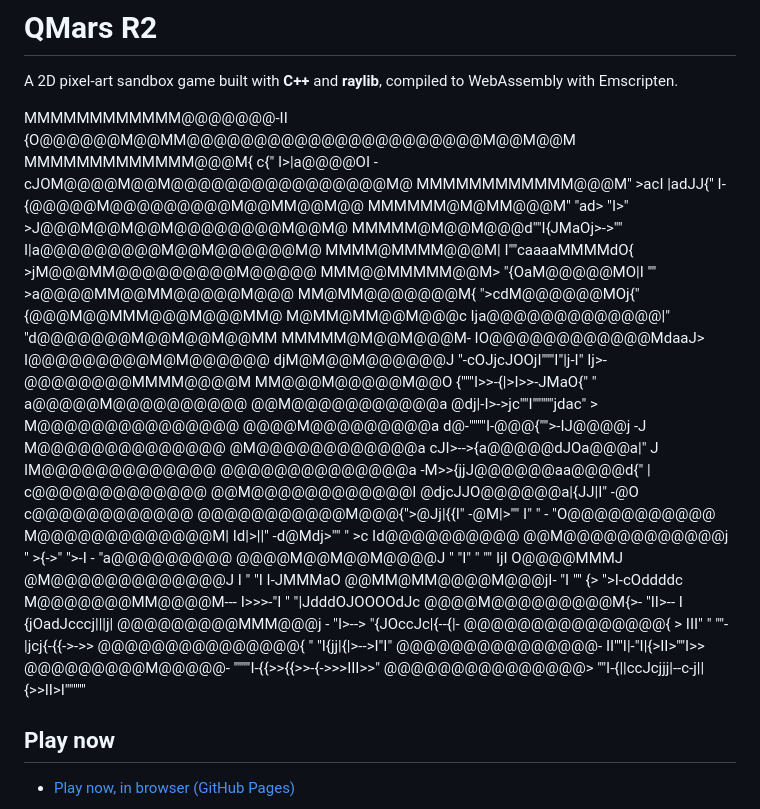
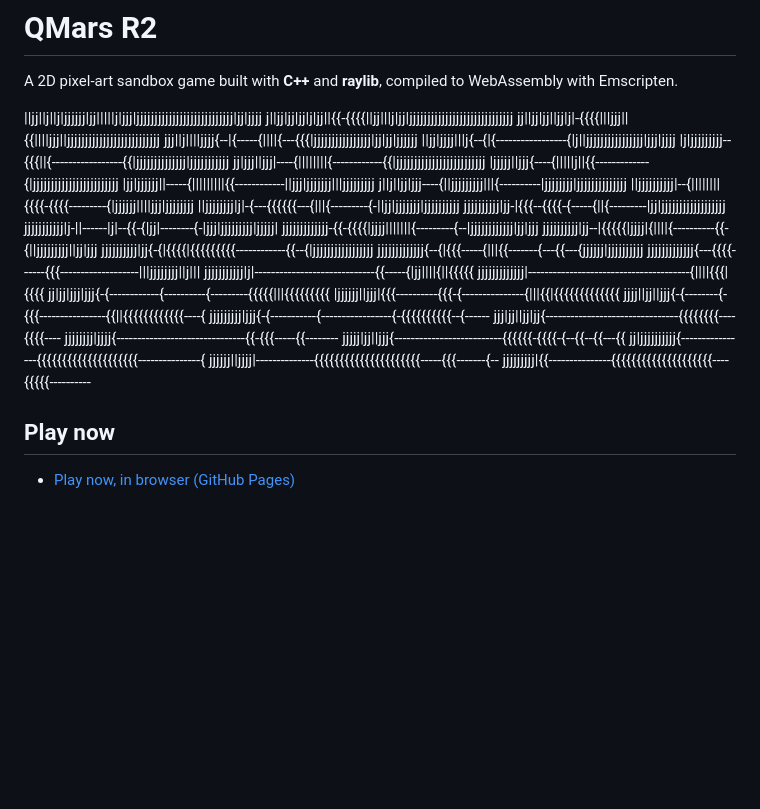
Before and after one commit to AAAsHHH/AAAsHHH, a Markdown page: README.md, the part around the change. Drawn GitHub-style; blank space fills up the shorter version.

```diff
--- a/README.md
+++ b/README.md
@@ -2,37 +2,37 @@
 
 A 2D pixel-art sandbox game built with **C++** and **raylib**, compiled to WebAssembly with Emscripten.
 
-MMMMMMMMMMMM@@@@@@@-II  {O@@@@@@M@@MM@@@@@@@@@@@@@@@@@@@@@@M@@M@@M
-MMMMMMMMMMMMM@@@M{ c{"  I>|a@@@@OI -cJOM@@@@M@@M@@@@@@@@@@@@@@@@M@
-MMMMMMMMMMMM@@@M" >acI      |adJJ{"   I-{@@@@@M@@@@@@@@@M@@MM@@M@@
-MMMMMM@M@MM@@@M"  "ad>         "I>"      >J@@@M@@M@@M@@@@@@@@M@@M@
-MMMMM@M@@M@@@d""I{JMaOj>->""              I|a@@@@@@@@@M@@M@@@@@@M@
-MMMM@MMMM@@@M| I""caaaaMMMMdO{             >jM@@@MM@@@@@@@@@M@@@@@
-MMM@@MMMMM@@M>   "{OaM@@@@@MO|I           "" >a@@@@MM@@MM@@@@@M@@@
-MM@MM@@@@@@@M{   ">cdM@@@@@@MOj{"             {@@@M@@MMM@@@M@@@MM@
-M@MM@MM@@M@@@c    Ija@@@@@@@@@@@@@|"          "d@@@@@@@M@@M@@M@@MM
-MMMMM@M@@M@@@M-  IO@@@@@@@@@@@@MdaaJ>          I@@@@@@@@@M@M@@@@@@
-djM@M@@M@@@@@@J "-cOJjcJOOjI"""I"|j-I"       Ij>-@@@@@@@@MMMM@@@@M
-MM@@@M@@@@@M@@O {"""I>>-{|>I>>-JMaO{"          " a@@@@@M@@@@@@@@@@
-@@M@@@@@@@@@@@a @dj|-I>->jc""I"""""jdac"        > M@@@@@@@@@@@@@@@
-@@@@M@@@@@@@@@a d@-""""I-@@@{"">-IJ@@@@j        -J M@@@@@@@@@@@@@@
-@M@@@@@@@@@@@@a cJI>-->{a@@@@@dJOa@@@a|"         J IM@@@@@@@@@@@@@
-@@@@@@@@@@@@@@a -M>>{jjJ@@@@@@aa@@@@d{"          |  c@@@@@@@@@@@@@
-@@M@@@@@@@@@@@@I @djcJJO@@@@@@a|{JJ|I"          -@O  c@@@@@@@@@@@@
-@@@@@@@@@@@M@@@{">@Jj|{{I"    -@M|>""       I"  " -  "O@@@@@@@@@@@
-M@@@@@@@@@@@@@M|  Id|>||"    -d@Mdj>""      "    >c   Id@@@@@@@@@@
-@@M@@@@@@@@@@@@j " >{->"      ">-I                -    "a@@@@@@@@@
-@@@@M@@M@@M@@@@J "  "I"         "           ""  IjI      O@@@@MMMJ
-@M@@@@@@@@@@@@@J I               "         "I             I-JMMMaO
-@@MM@MM@@@@M@@@jI-      "I     ""           {>         ">I-cOddddc
-M@@@@@@@MM@@@@M---          I>>>-"I     "          "|JdddOJOOOOdJc
-@@@@M@@@@@@@@@M{>-         "II>-- I                {jOadJcccj|||j|
-@@@@@@@@@MMM@@@j -         "I>-->                  "{JOccJc|{--{|-
-@@@@@@@@@@@@@@@{ >       III" "                   ""-|jcj{-{{->->>
-@@@@@@@@@@@@@@@{ "                                "I{jj|{|>-->I"I"
-@@@@@@@@@@@@@@@-                              II""I|-"I|{>II>""I>>
-@@@@@@@@@M@@@@@-                        """"I-{{>>{{>>-{->>>III>>"
-@@@@@@@@@@@@@@@>                ""I-{||ccJcjjj|--c-j||{>>II>I"""""
+||jj||j||j|jjjjjj|jj|||||j|jjj|jjjjjjjjjjjjjjjjjjjjjjjjjjj|jj|jjjj
+j||jj|jj|jj|j|jj||{{-{{{{||jj|||j|jj|jjjjjjjjjjjjjjjjjjjjjjjjjjjjj
+jj||jj|jj||jj|j|-{{{{|||jjj||{{||||jjj||jjjjjjjjjjjjjjjjjjjjjjjjjj
+jjj||j||||jjjj{--|{-----{||||{---{{{|jjjjjjjjjjjjjjjj|jj|jj|jjjjjj
+||jj|jjjj|||j{--{|{-----------------{|j||jjjjjjjjjjjjjjjj|jjj|jjjj
+|j|jjjjjjjjj--{{{||{-----------------{{|jjjjjjjjjjjjjj|jjjjjjjjjjj
+jj|jjj||jjj|----{||||||||{------------{{|jjjjjjjjjjjjjjjjjjjjjjjjj
+|jjjjj||jjj{----{|||||j||{{-------------{|jjjjjjjjjjjjjjjjjjjjjjjj
+|jj|jjjjjj||-----{|||||||||{{------------||jjj|jjjjjjj|||jjjjjjjjj
+j||j||jj|jjj----{||jjjjjjjjj|||{----------|jjjjjjjj|jjjjjjjjjjjjjj
+||jjjjjjjjjj|--{||||||||{{{{-{{{{---------{|jjjjjj||||jjj|jjjjjjjj
+||jjjjjjjj|j|-{---{{{{{{---{|||{---------{-||jj|jjjjjjj|jjjjjjjjjj
+jjjjjjjjjj|jj-|{{{--{{{{-{-----{||{---------|jj|jjjjjjjjjjjjjjjjjj
+jjjjjjjjjjj|j-||------|j|--{{-{|jj|--------{-|jjj|jjjjjjjjj|jjjjj|
+jjjjjjjjjjjjj-{{-{{{{|jjjj|||||||{---------{--|jjjjjjjjjjjj|jj|jjj
+jjjjjjjjjj|jj--|{{{{{|jjjj|{||||{----------{{-{||jjjjjjjjj||jj|jjj
+jjjjjjjjjj|jj{-{|{{{{|{{{{{{{{{------------{{--{|jjjjjjjjjjjjjjjjj
+jjjjjjjjjjjjj{--{|{{{-----{|||{{-------{---{{---{jjjjjj|jjjjjjjjjj
+jjjjjjjjjjjjj{---{{{{------{{{-------------------|||jjjjjjjj||j|||
+jjjjjjjjjjj|j|-----------------------------{{-----{|jj||||{||{{{{{
+jjjjjjjjjjjjj|---------------------------------------{||||{{{|{{{{
+jj|jj|jjj|jjj{-{------------{----------{---------{{{{{|||{{{{{{{{{
+|jjjjjj||jjj|{{{----------{{{-{---------------{|||{{|{{{{{{{{{{{{{
+jjjj||jj||jjj{-{--------{-{{{----------------{{||{{{{{{{{{{{{----{
+jjjjjjjjj|jjj{-{-----------{-----------------{-{{{{{{{{{{--{------
+jjj|jj||jj|jj{--------------------------------{{{{{{{{----{{{{----
+jjjjjjjj|jjjj{-------------------------------{{-{{{-----{{--------
+jjjjj|jj||jjj{--------------------------{{{{{{-{{{{-{--{{--{{---{{
+jj|jjjjjjjjjj{----------------{{{{{{{{{{{{{{{{{{{{---------------{
+jjjjjj||jjjj|--------------{{{{{{{{{{{{{{{{{{{{{-----{{{-------{--
+jjjjjjjjj|{{---------------{{{{{{{{{{{{{{{{{{{{----{{{{{----------
 
 ## Play now
 
```
